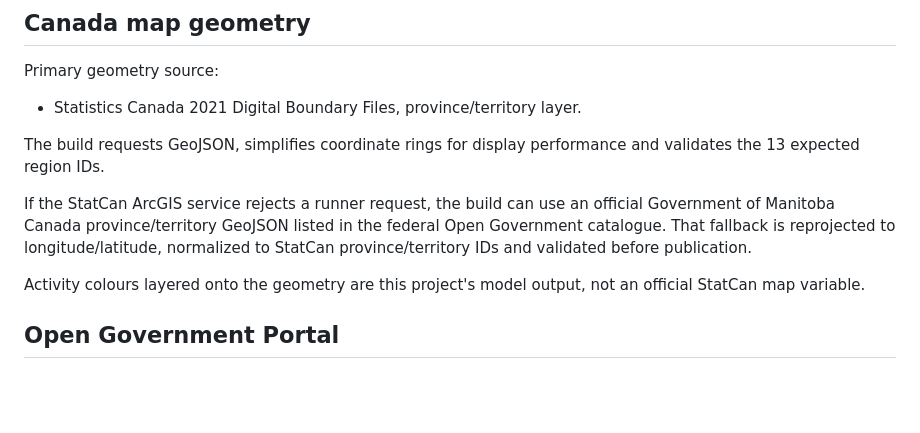
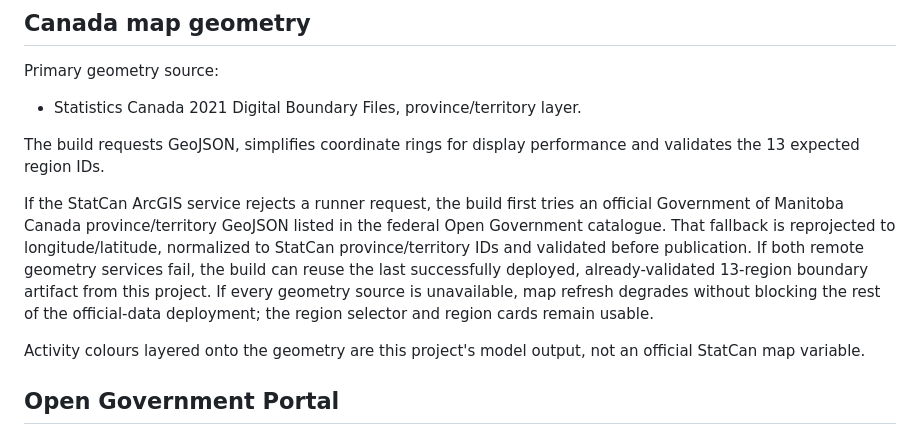
Before and after one commit to NosytLabs/who-up-north, a Markdown page: docs/SOURCES_AND_COMPLIANCE.md, the part around the change. Rendered like a GitHub page; blank space fills up the shorter version.

Commit message:
Document resilient map fallback behavior

```diff
--- a/docs/SOURCES_AND_COMPLIANCE.md
+++ b/docs/SOURCES_AND_COMPLIANCE.md
@@ -57,7 +57,7 @@ Primary geometry source:
 
 The build requests GeoJSON, simplifies coordinate rings for display performance and validates the 13 expected region IDs.
 
-If the StatCan ArcGIS service rejects a runner request, the build can use an official Government of Manitoba Canada province/territory GeoJSON listed in the federal Open Government catalogue. That fallback is reprojected to longitude/latitude, normalized to StatCan province/territory IDs and validated before publication.
+If the StatCan ArcGIS service rejects a runner request, the build first tries an official Government of Manitoba Canada province/territory GeoJSON listed in the federal Open Government catalogue. That fallback is reprojected to longitude/latitude, normalized to StatCan province/territory IDs and validated before publication. If both remote geometry services fail, the build can reuse the last successfully deployed, already-validated 13-region boundary artifact from this project. If every geometry source is unavailable, map refresh degrades without blocking the rest of the official-data deployment; the region selector and region cards remain usable.
 
 Activity colours layered onto the geometry are this project's model output, not an official StatCan map variable.
 
```
